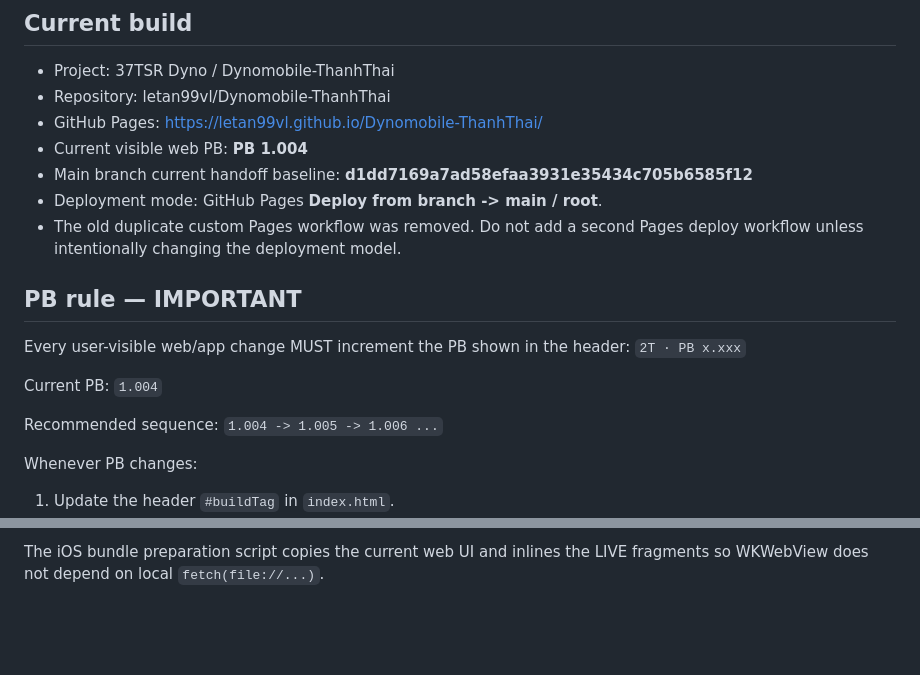
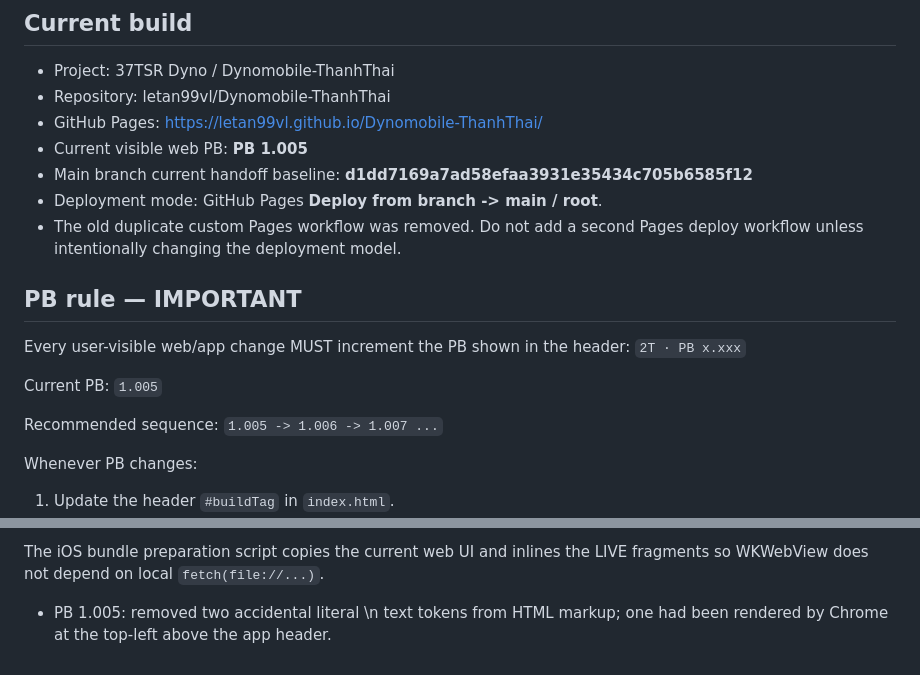
Before and after one commit to letan99vl/Dynomobile-ThanhThai, a Markdown page: PROJECT_HANDOFF.md, 2 parts joined by grey strips. GitHub-like rendering; blank space fills up the shorter version.

Commit message:
Update handoff to PB 1.005

```diff
--- a/PROJECT_HANDOFF.md
+++ b/PROJECT_HANDOFF.md
@@ -4,7 +4,7 @@
 - Project: 37TSR Dyno / Dynomobile-ThanhThai
 - Repository: letan99vl/Dynomobile-ThanhThai
 - GitHub Pages: https://letan99vl.github.io/Dynomobile-ThanhThai/
-- Current visible web PB: **PB 1.004**
+- Current visible web PB: **PB 1.005**
 - Main branch current handoff baseline: **d1dd7169a7ad58efaa3931e35434c705b6585f12**
 - Deployment mode: GitHub Pages **Deploy from branch -> main / root**.
 - The old duplicate custom Pages workflow was removed. Do not add a second Pages deploy workflow unless intentionally changing the deployment model.
@@ -13,10 +13,10 @@
 Every user-visible web/app change MUST increment the PB shown in the header:
 `2T · PB x.xxx`
 
-Current PB: `1.004`
+Current PB: `1.005`
 
 Recommended sequence:
-`1.004 -> 1.005 -> 1.006 ...`
+`1.005 -> 1.006 -> 1.007 ...`
 
 Whenever PB changes:
 1. Update the header `#buildTag` in `index.html`.
@@ -326,3 +326,5 @@ Unsigned IPA:
 - For TestFlight, add the Apple signing/upload workflow or archive/sign in Xcode using the owner's Apple Developer Team.
 
 The iOS bundle preparation script copies the current web UI and inlines the LIVE fragments so WKWebView does not depend on local `fetch(file://...)`.
+
+- PB 1.005: removed two accidental literal \\n text tokens from HTML markup; one had been rendered by Chrome at the top-left above the app header.
```
